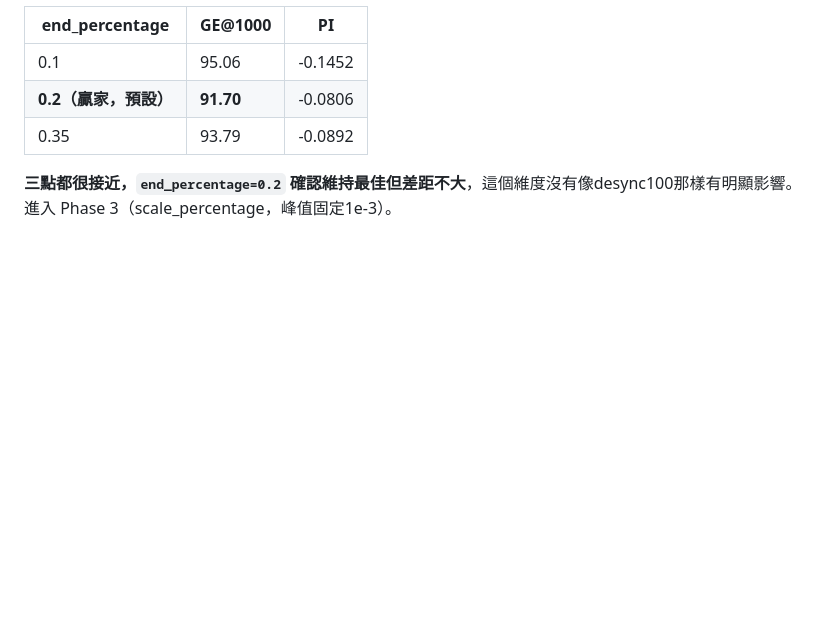
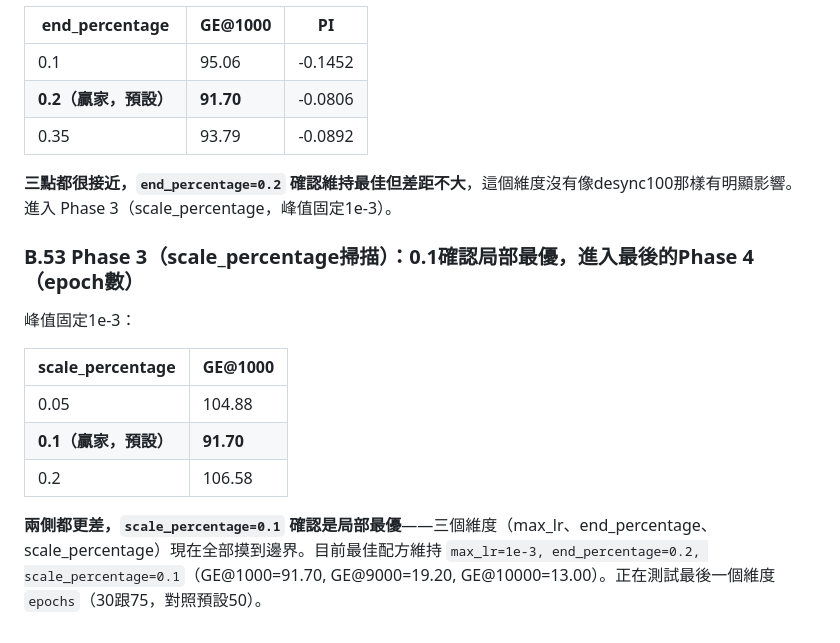
Before and after one commit to YeMiao1026/dlsca-attack-v2, a Markdown page: CLAUDE.md, the part around the change. GitHub-like rendering; blank space fills up the shorter version.

Commit message:
desync50+resync Phase 3 complete: scale_percentage=0.1 confirmed local optimum, starting Phase 4 (epoch count)
Both 0.05 (104.88) and 0.2 (106.58) worse than default 0.1 (91.70).
All 3 dimensions now at local optima. Current best unchanged:
max_lr=1e-3, end=0.2, scale=0.1, GE@10000=13.00. Testing epochs=30/75
as the final dimension.

Co-Authored-By: Claude Sonnet 5 <noreply@anthropic.com>

```diff
--- a/CLAUDE.md
+++ b/CLAUDE.md
@@ -1688,3 +1688,15 @@ Phase 4（epoch數，其餘沿用Phase1-3贏家）：
 | 0.35 | 93.79 | -0.0892 |
 
 **三點都很接近，`end_percentage=0.2` 確認維持最佳但差距不大**，這個維度沒有像desync100那樣有明顯影響。進入 Phase 3（scale_percentage，峰值固定1e-3）。
+
+### B.53 Phase 3（scale_percentage掃描）：0.1確認局部最優，進入最後的Phase 4（epoch數）
+
+峰值固定1e-3：
+
+| scale_percentage | GE@1000 |
+|---|---|
+| 0.05 | 104.88 |
+| **0.1（贏家，預設）** | **91.70** |
+| 0.2 | 106.58 |
+
+**兩側都更差，`scale_percentage=0.1` 確認是局部最優**——三個維度（max_lr、end_percentage、scale_percentage）現在全部摸到邊界。目前最佳配方維持 `max_lr=1e-3, end_percentage=0.2, scale_percentage=0.1`（GE@1000=91.70, GE@9000=19.20, GE@10000=13.00）。正在測試最後一個維度 `epochs`（30跟75，對照預設50）。
```
